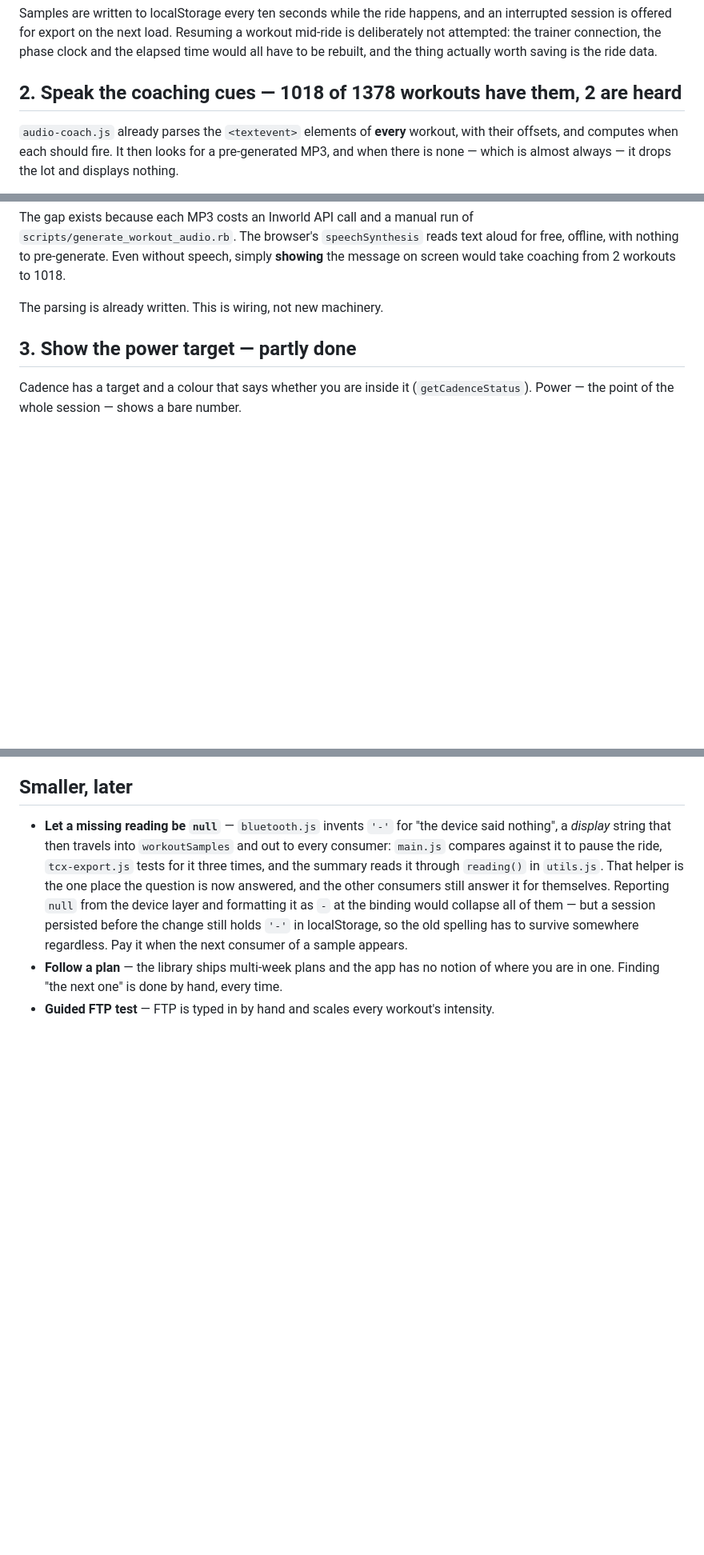
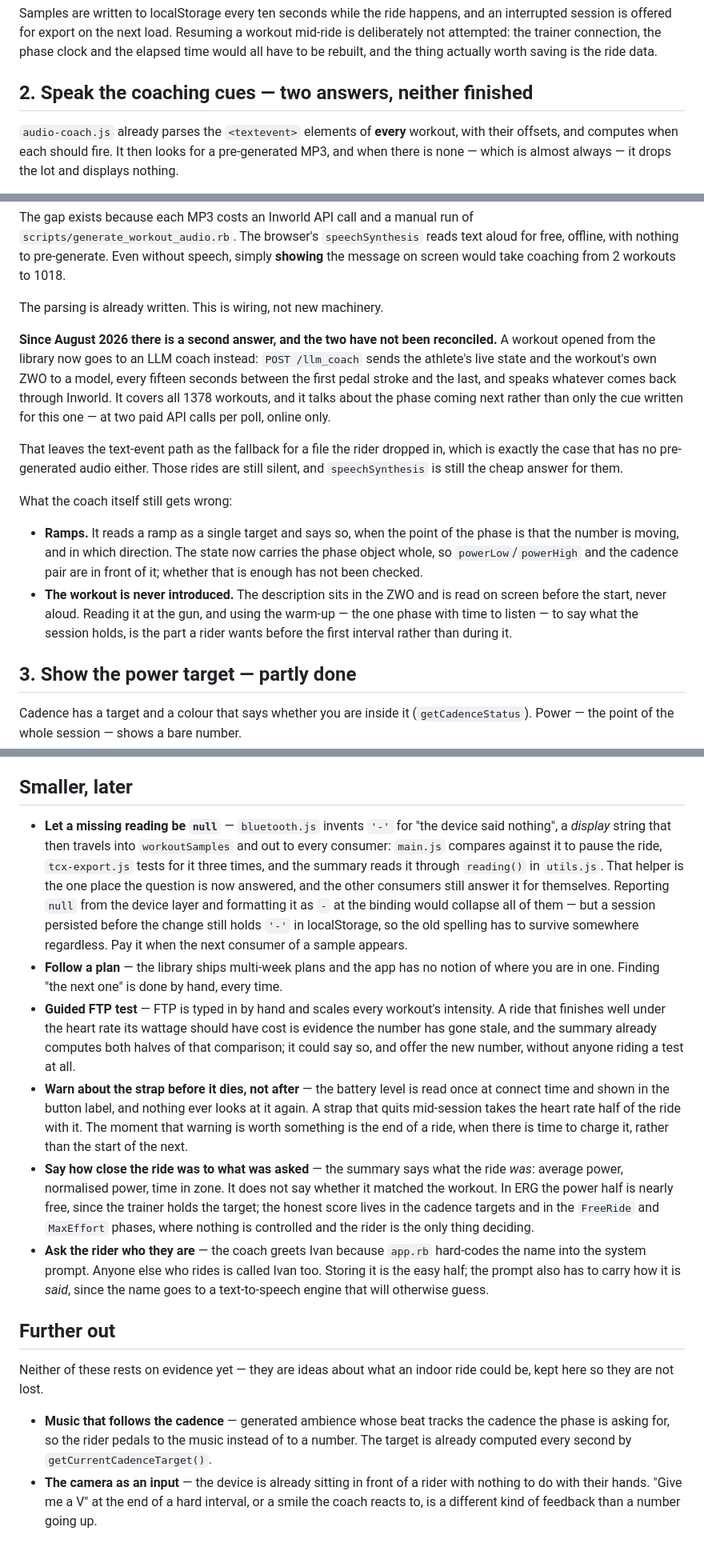
Before and after one commit to isc/web-erg, a Markdown page: ROADMAP.md, 3 parts joined by grey strips. Shown at 80% size. Rendered like a GitHub page; blank space fills up the shorter version.

Commit message:
Fold the loose backlog into the roadmap, minus what is already done
A second list of what the app is missing had grown up next to this one, untracked
and in French. Half of it was no longer true: the session progress bar and the
rounded cadence landed with the cockpit, and seven of the twelve notes on the LLM
coach were the prompt rules and the polling lifecycle fixed over the last few
commits. Those are dropped rather than recorded — a roadmap that lists finished
work is one nobody trusts to be current.

What survives is written out where it belongs. Item 2 is the honest one: the LLM
coach is a second answer to the same problem speechSynthesis was meant to solve,
it covers the library and leaves a dropped-in file as silent as before, and the
two have never been reconciled. Strava gains the Virtual Ride question, which
decides whether the exporter has to produce .fit and so has to be settled before
the upload is built. The rest — an FTP the summary could propose on its own, the
strap battery nobody looks at twice, a score for how close the ride ran to what
was asked, a rider who is not called Ivan — go to the smaller list. The two ideas
that rest on no evidence yet are kept apart and marked as such.

Co-Authored-By: Claude Opus 5 (1M context) <noreply@anthropic.com>
Claude-Session: https://claude.ai/code/session_01SgcJS1Q2As3KsYqdRVFeTm

```diff
--- a/ROADMAP.md
+++ b/ROADMAP.md
@@ -11,7 +11,7 @@ session is offered for export on the next load. Resuming a workout mid-ride is d
 attempted: the trainer connection, the phase clock and the elapsed time would all have to be
 rebuilt, and the thing actually worth saving is the ride data.
 
-## 2. Speak the coaching cues — 1018 of 1378 workouts have them, 2 are heard
+## 2. Speak the coaching cues — two answers, neither finished
 
 `audio-coach.js` already parses the `<textevent>` elements of **every** workout, with their offsets,
 and computes when each should fire. It then looks for a pre-generated MP3, and when there is none —
@@ -27,6 +27,28 @@ offline, with nothing to pre-generate. Even without speech, simply **showing** t
 would take coaching from 2 workouts to 1018.
 
 The parsing is already written. This is wiring, not new machinery.
+
+**Since August 2026 there is a second answer, and the two have not been reconciled.** A workout
+opened from the library now goes to an LLM coach instead: `POST /llm_coach` sends the athlete's live
+state and the workout's own ZWO to a model, every fifteen seconds between the first pedal stroke and
+the last, and speaks whatever comes back through Inworld. It covers all 1378 workouts, and it talks
+about the phase coming next rather than only the cue written for this one — at two paid API calls per
+poll, online only.
+
+That leaves the text-event path as the fallback for a file the rider dropped in, which is exactly the
+case that has no pre-generated audio either. Those rides are still silent, and `speechSynthesis` is
+still the cheap answer for them.
+
+What the coach itself still gets wrong:
+
+- **Ramps.** It reads a ramp as a single target and says so, when the point of the phase is that the
+  number is moving, and in which direction. The state now carries the phase object whole, so
+  `powerLow`/`powerHigh` and the cadence pair are in front of it; whether that is enough has not been
+  checked.
+- **The workout is never introduced.** The description sits in the ZWO and is read on screen before
+  the start, never aloud. Reading it at the gun, and using the warm-up — the one phase with time to
+  listen — to say what the session holds, is the part a rider wants before the first interval rather
+  than during it.
 
 ## 3. Show the power target — partly done
 
@@ -142,4 +168,32 @@ and time in zone computed against today's FTP would be quietly wrong.
   regardless. Pay it when the next consumer of a sample appears.
 - **Follow a plan** — the library ships multi-week plans and the app has no notion of where you are
   in one. Finding "the next one" is done by hand, every time.
-- **Guided FTP test** — FTP is typed in by hand and scales every workout's intensity.
+- **Guided FTP test** — FTP is typed in by hand and scales every workout's intensity. A ride that
+  finishes well under the heart rate its wattage should have cost is evidence the number has gone
+  stale, and the summary already computes both halves of that comparison; it could say so, and offer
+  the new number, without anyone riding a test at all.
+- **Warn about the strap before it dies, not after** — the battery level is read once at connect
+  time and shown in the button label, and nothing ever looks at it again. A strap that quits
+  mid-session takes the heart rate half of the ride with it. The moment that warning is worth
+  something is the end of a ride, when there is time to charge it, rather than the start of the next.
+- **Say how close the ride was to what was asked** — the summary says what the ride *was*: average
+  power, normalised power, time in zone. It does not say whether it matched the workout. In ERG the
+  power half is nearly free, since the trainer holds the target; the honest score lives in the
+  cadence targets and in the `FreeRide` and `MaxEffort` phases, where nothing is controlled and the
+  rider is the only thing deciding.
+- **Ask the rider who they are** — the coach greets Ivan because `app.rb` hard-codes the name into
+  the system prompt. Anyone else who rides is called Ivan too. Storing it is the easy half; the
+  prompt also has to carry how it is *said*, since the name goes to a text-to-speech engine that will
+  otherwise guess.
+
+## Further out
+
+Neither of these rests on evidence yet — they are ideas about what an indoor ride could be, kept
+here so they are not lost.
+
+- **Music that follows the cadence** — generated ambience whose beat tracks the cadence the phase is
+  asking for, so the rider pedals to the music instead of to a number. The target is already computed
+  every second by `getCurrentCadenceTarget()`.
+- **The camera as an input** — the device is already sitting in front of a rider with nothing to do
+  with their hands. "Give me a V" at the end of a hard interval, or a smile the coach reacts to, is a
+  different kind of feedback than a number going up.
```
Also changed, not shown: other parts of ROADMAP.md (+4 -0 lines).
